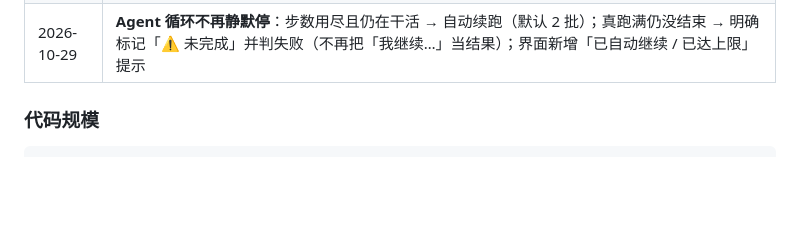
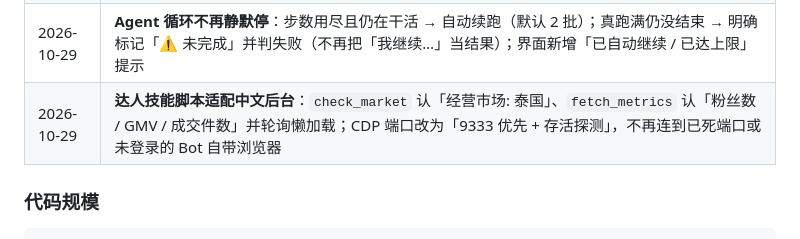
Before and after one commit to Lucas215zz/GrokBot, a Markdown page: progress.md, the part around the change. Drawn GitHub-style; blank space fills up the shorter version.

Commit message:
progress: 记录达人技能中文后台适配与 CDP 端口存活探测

```diff
--- a/progress.md
+++ b/progress.md
@@ -437,6 +437,7 @@ PowerShell `Get-ChildItem` / `Get-Content` 才成功（那个会话里后面一
 | 2026-10-29 | **工具轨迹默认折叠**：执行中的工具卡正文默认收起，点卡片头才展开，出错自动展开；长命令/代码不再顶长对话 |
 | 2026-10-29 | **文件工具可读技能目录**：修掉 `list_files`/`read_file` 读技能目录被拒（读写分离白名单）；`use_skill` 直接给出技能全部文件绝对路径，不再需要 run_command 绕路 |
 | 2026-10-29 | **Agent 循环不再静默停**：步数用尽且仍在干活 → 自动续跑（默认 2 批）；真跑满仍没结束 → 明确标记「⚠️ 未完成」并判失败（不再把「我继续…」当结果）；界面新增「已自动继续 / 已达上限」提示 |
+| 2026-10-29 | **达人技能脚本适配中文后台**：`check_market` 认「经营市场: 泰国」、`fetch_metrics` 认「粉丝数 / GMV / 成交件数」并轮询懒加载；CDP 端口改为「9333 优先 + 存活探测」，不再连到已死端口或未登录的 Bot 自带浏览器 |
 
 ### 代码规模
 
```
